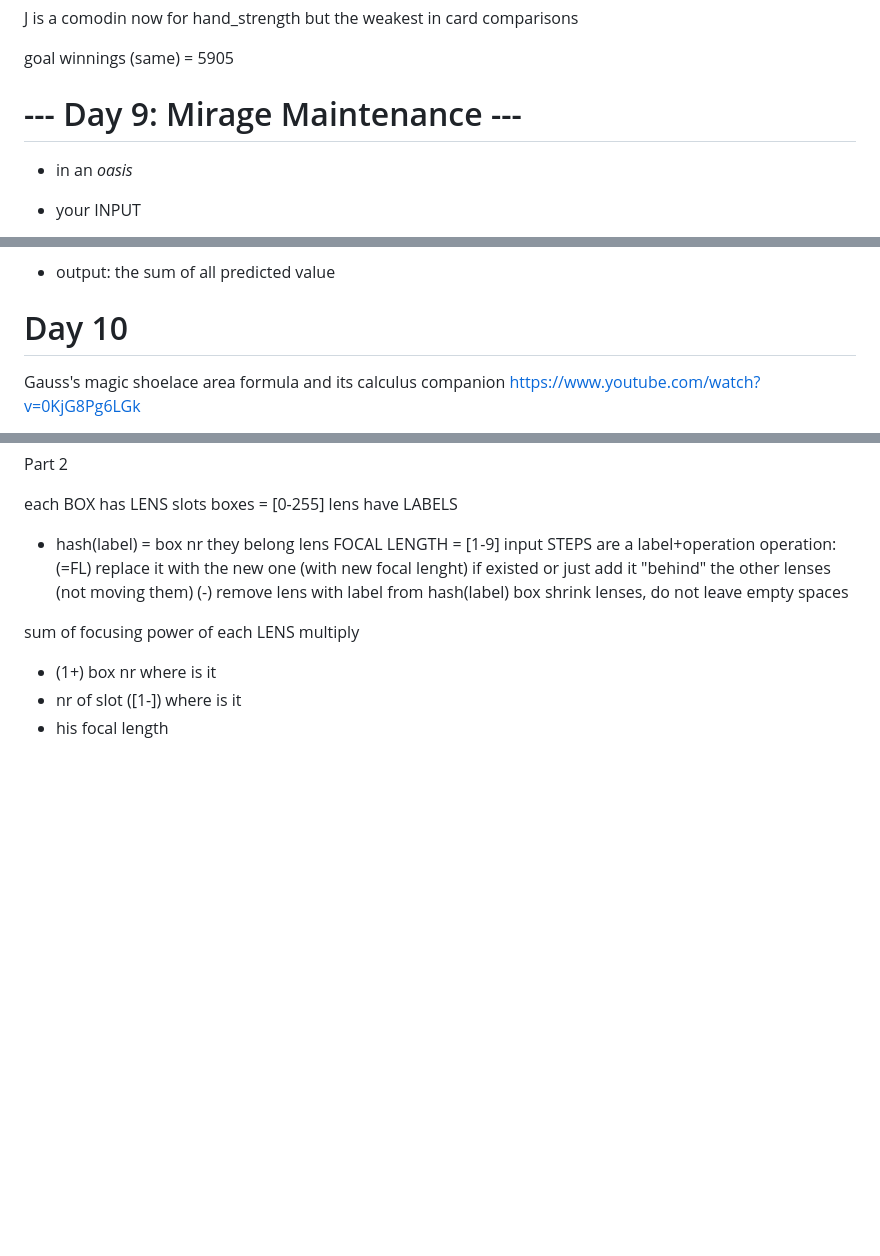
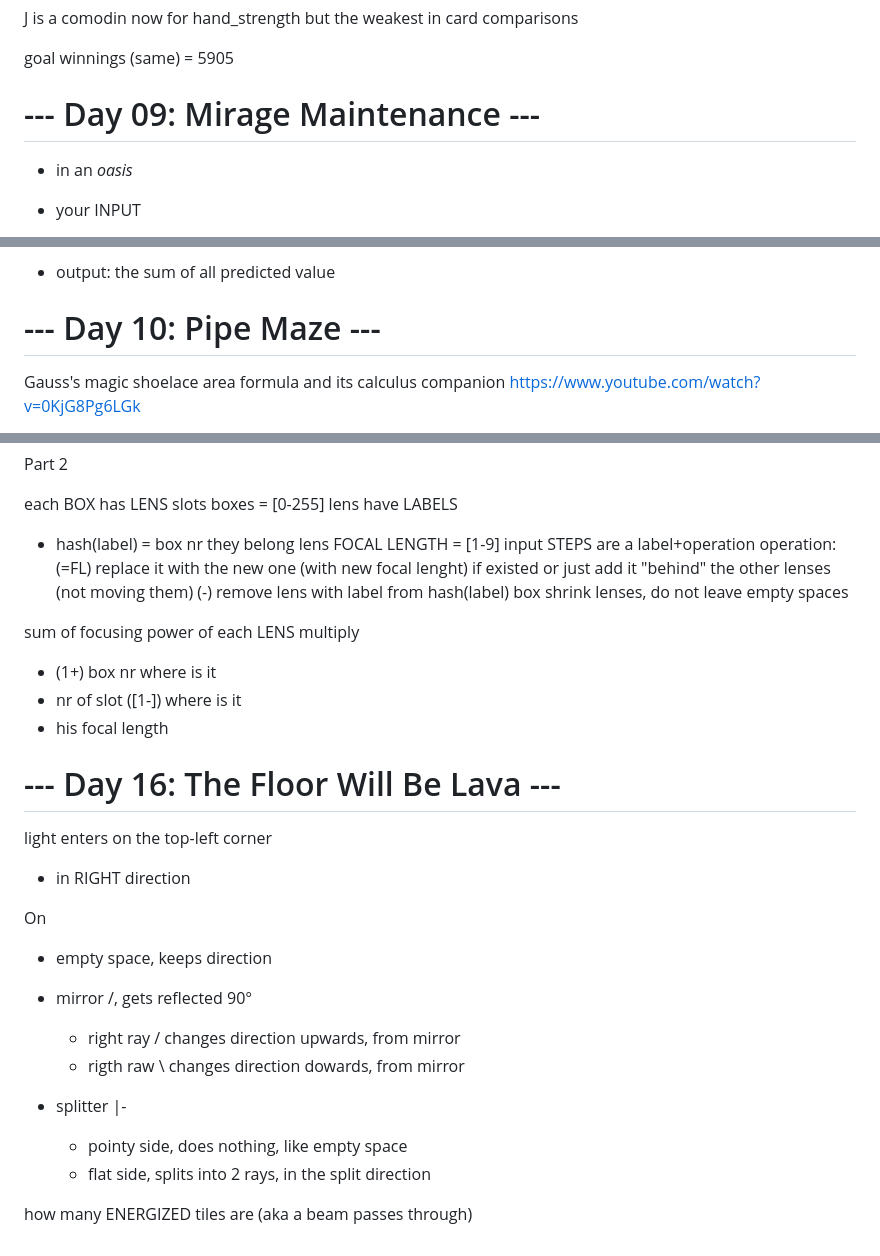
Before and after one commit to azimut/challenges, a Markdown page: adventofcode/23/README.md, 3 parts joined by grey strips. Drawn GitHub-style; blank space fills up the shorter version.

Commit message:
adventofcode: update readme

```diff
--- a/adventofcode/23/README.md
+++ b/adventofcode/23/README.md
@@ -84,7 +84,7 @@ but the weakest in card comparisons
 
 goal winnings (same) = 5905
 
-# --- Day 9: Mirage Maintenance ---
+# --- Day 09: Mirage Maintenance ---
 
 - in an _oasis_
 
@@ -102,7 +102,8 @@ goal winnings (same) = 5905
         the final numbers is the _prediction_ of that value
 
 - output: the sum of all predicted value
-# Day 10
+# --- Day 10: Pipe Maze ---
+
  Gauss's magic shoelace area formula and its calculus companion
  https://www.youtube.com/watch?v=0KjG8Pg6LGk
 
@@ -170,3 +173,20 @@ Part 2
  - (1+) box nr where is it
  - nr of slot ([1-]) where is it
  - his focal length
+# --- Day 16: The Floor Will Be Lava ---
+
+ light enters on the top-left corner
+ - in RIGHT direction
+
+ On
+ - empty space, keeps direction
+
+ - mirror /\, gets reflected 90°
+   - right ray / changes direction upwards, from mirror
+   - rigth raw \ changes direction dowards, from mirror
+
+ - splitter |-
+   - pointy side, does nothing, like empty space
+   - flat side, splits into 2 rays, in the split direction
+
+ how many ENERGIZED tiles are (aka a beam passes through)
```
Also changed, not shown: other parts of adventofcode/23/README.md (+2 -0 lines).
